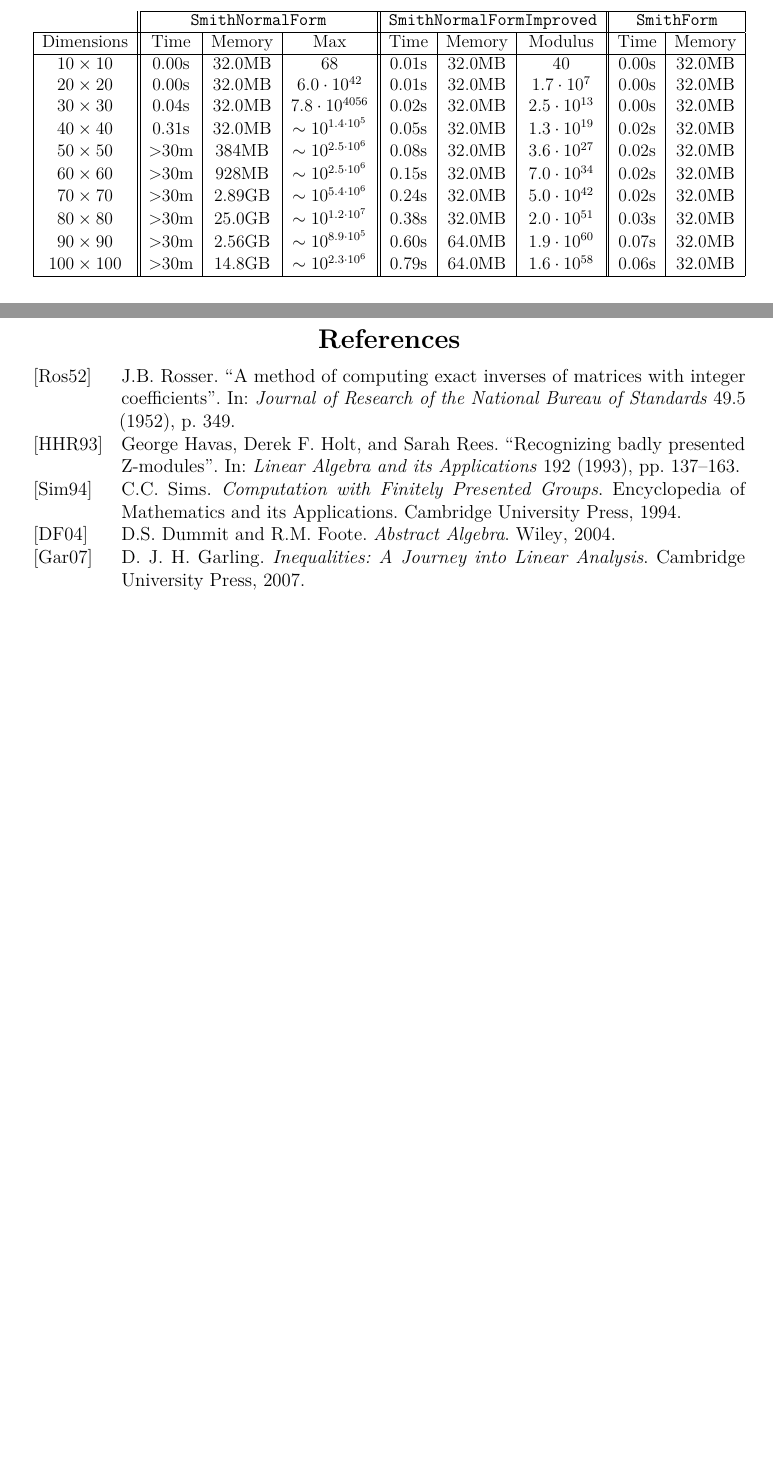
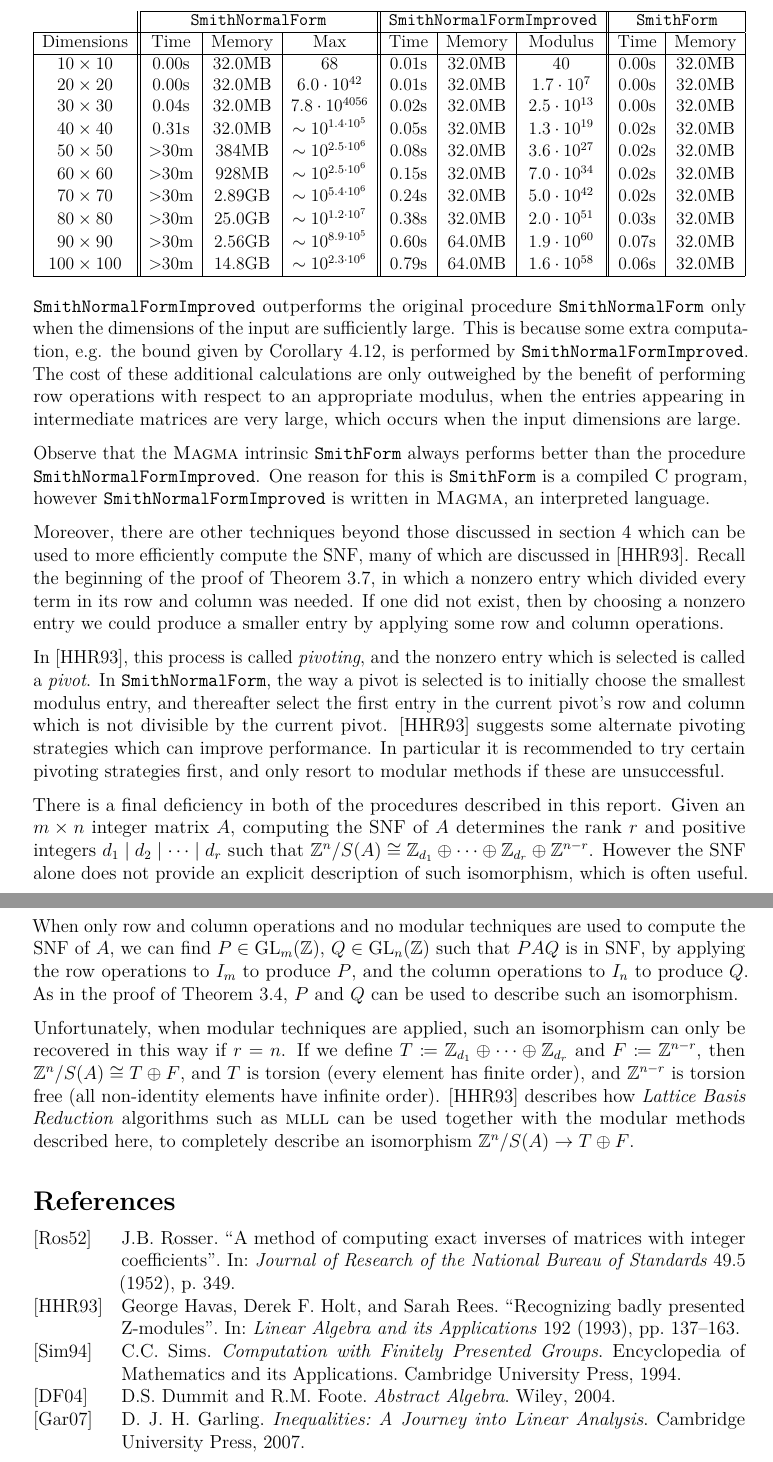
Before and after one commit to pjhuxford/computational-group-theory, a LaTeX paper (report/report.tex): two parts of pages 12 and 13 of 13, joined at a grey line, cut so that both start at the same text, the shorter picture padded with empty space. Compiled offline with pdfLaTeX; a LaTeX package or settings file that is missing is left out.

Commit message:
Add final section Emperical Results and Discussion

```diff
--- a/report/report.tex
+++ b/report/report.tex
@@ -617,9 +622,24 @@ The results of this are recorded in the following table. In each computation, th
     $100\times100$ & >30m & 14.8GB & $\sim10^{2.3\cdot10^6}$ & 0.79s & 64.0MB & $1.6\cdot10^{58}$ & 0.06s & 32.0MB \\
     \hline
   \end{tabular}%
-  }
+  }}\newline
 
 
+\texttt{SmithNormalFormImproved} outperforms the original procedure \texttt{SmithNormalForm} only when the dimensions of the input are sufficiently large. This is because some extra computation, e.g. the bound given by Corollary \ref{hbound}, is performed by \texttt{SmithNormalFormImproved}. The cost of these additional calculations are only outweighed by the benefit of performing row operations with respect to an appropriate modulus, when the entries appearing in intermediate matrices are very large, which occurs when the input dimensions are large.
+
+Observe that the {\sc Magma} intrinsic \texttt{SmithForm} always performs better than the procedure \texttt{SmithNormalFormImproved}. One reason for this is \texttt{SmithForm} is a compiled C program, however \texttt{SmithNormalFormImproved} is written in {\sc Magma}, an interpreted language.
+
+Moreover, there are other techniques beyond those discussed in \autoref{modular-discussion} which can be used to more efficiently compute the SNF, many of which are discussed in \cite{havas}. Recall the beginning of the proof of \autoref{SNF-existence}, in which a nonzero entry which divided every term in its row and column was needed. If one did not exist, then by choosing a nonzero entry we could produce a smaller entry by applying some row and column operations.
+
+In \cite{havas}, this process is called \emph{pivoting}, and the nonzero entry which is selected is called a \emph{pivot}. In \texttt{SmithNormalForm}, the way a pivot is selected is to initially choose the smallest modulus entry, and thereafter select the first entry in the current pivot's row and column which is not divisible by the current pivot. \cite{havas} suggests some alternate pivoting strategies which can improve performance. In particular it is recommended to try certain pivoting strategies first, and only resort to modular methods if these are unsuccessful.
+
+There is a final deficiency in both of the procedures described in this report. Given an $m\times n$ integer matrix $A$, computing the SNF of $A$ determines the rank $r$ and positive integers $d_1\mid d_2\mid\cdots\mid d_r$ such that $\Z^n/S(A) \cong \Z_{d_1}\oplus\cdots\oplus\Z_{d_r}\oplus\Z^{n-r}$. However the SNF alone does not provide an explicit description of such isomorphism, which is often useful.
+
+When only row and column operations and no modular techniques are used to compute the SNF of $A$, we can find $P\in\GL_m(\Z)$, $Q\in\GL_n(\Z)$ such that $PAQ$ is in SNF, by applying the row operations to $I_m$ to produce $P$, and the column operations to $I_n$ to produce $Q$. As in the proof of \autoref{commutative-diagram}, $P$ and $Q$ can be used to describe such an isomorphism.
+
+Unfortunately, when modular techniques are applied, such an isomorphism can only be recovered in this way if $r=n$. If we define $T\coloneqq\Z_{d_1}\oplus\cdots\oplus\Z_{d_r}$ and $F\coloneqq\Z^{n-r}$, then $\Z^n/S(A)\cong T\oplus F$, and $T$ is torsion (every element has finite order), and $\Z^{n-r}$ is torsion free (all non-identity elements have infinite order). \cite{havas} describes how \emph{Lattice Basis Reduction} algorithms such as {\sc mlll} can be used together with the modular methods described here, to completely describe an isomorphism $\Z^n/S(A)\to T\oplus F$.
+
+\printbibliography
 
 \appendix
 
@@ -641,6 +661,4 @@ The results of this are recorded in the following table. In each computation, th
 
 \lstinputlisting[language=magma,tabsize=8]{../magma/SNFImproved.m}
 
-\printbibliography
-
 \end{document}
```
Also changed, not shown: report/report.tex (13 more changed lines).
